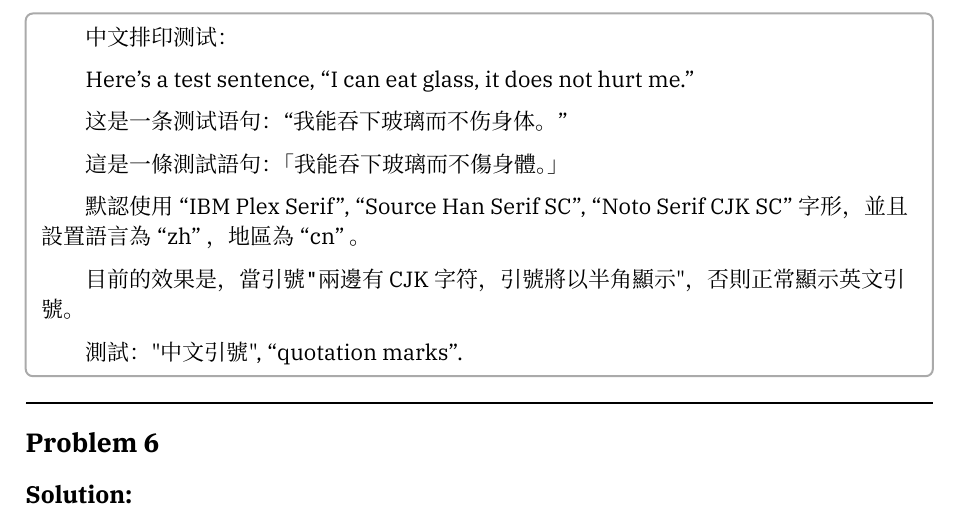
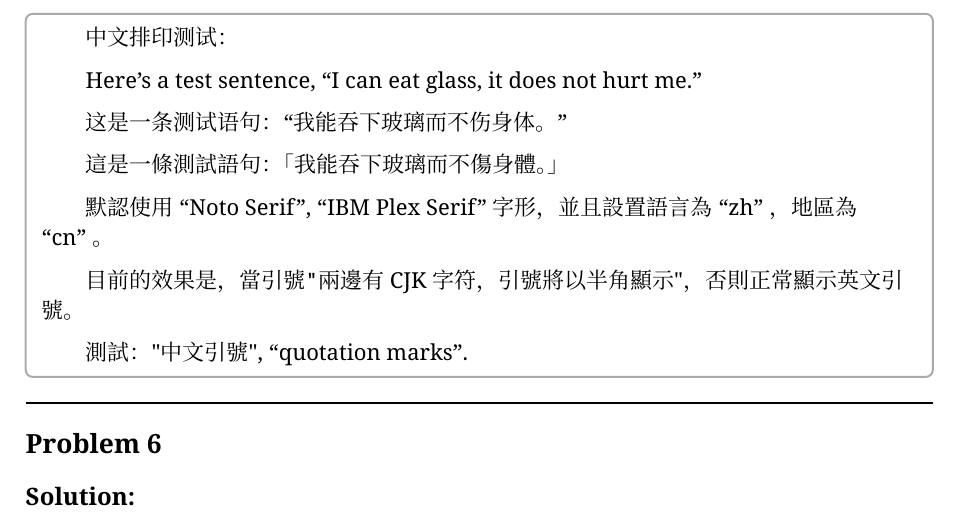
Before and after one commit to OkazakiYumemi/nju-ps-typst-template, a Typst document (assignment_example.typ, which reads hw-preamble.typ): part of page 5 of 7, cut so that both start at the same text. The pictures show the PDF file assignment_example.pdf that the author committed with the source.

Commit message:
update fonts

```diff
--- a/assignment_example.typ
+++ b/assignment_example.typ
@@ -106,7 +106,9 @@ hence $op("sgn")(x) in diff norm(x)_1$.
 
   // 此處目前仍有問題，具體而言，當將 Noto Serif 字形置於 Noto Serif CJK 字形之前時，中文引號的顯示效果與英文引號相同，並且不會參與標點擠壓。正在尋找解決方案。用家可以在文章較多使用中文時，僅使用 Noto Serif CJK 字形，來保證中文排印的效果。
 
-  默認使用 "IBM Plex Serif", "Source Han Serif SC", "Noto Serif CJK SC" 字形，並且設置語言為 "zh" ，地區為 "cn" 。
+  // 默認使用 "IBM Plex Serif", "Source Han Serif SC", "Noto Serif CJK SC" 字形，並且設置語言為 "zh" ，地區為 "cn" 。
+
+  默認使用 "Noto Serif", "IBM Plex Serif" 字形，並且設置語言為 "zh" ，地區為 "cn" 。
 
   目前的效果是，當引號`"`兩邊有 CJK 字符，引號將以半角顯示"，否則正常顯示英文引號。
 
--- a/hw-preamble.typ
+++ b/hw-preamble.typ
@@ -106,7 +106,7 @@
 
 // Initiate the document title, author...
 #let assignment_class(title, author, student_number, due_time, body) = {
-  set text(font: ("IBM Plex Serif", "Source Han Serif SC", "Noto Serif CJK SC"), lang: "zh", region: "cn")
+  set text(font: ("Noto Serif", "IBM Plex Serif"), lang: "zh", region: "cn")
   set document(title: title, author: author)
 
   // Basic page settings
```
Also changed, not shown: assignment_example.pdf.
